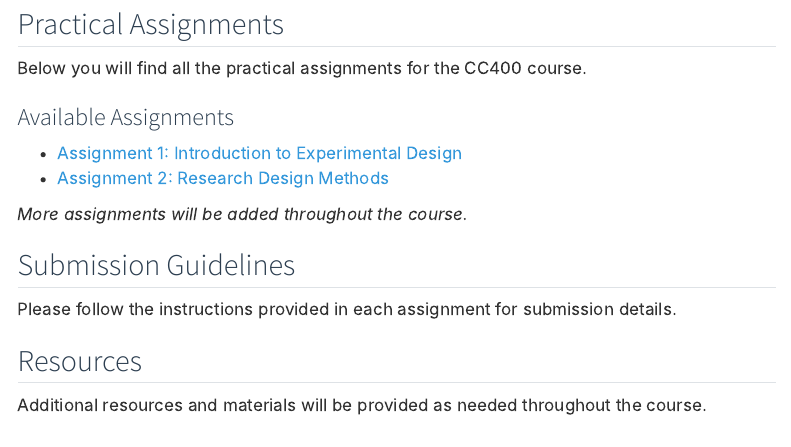
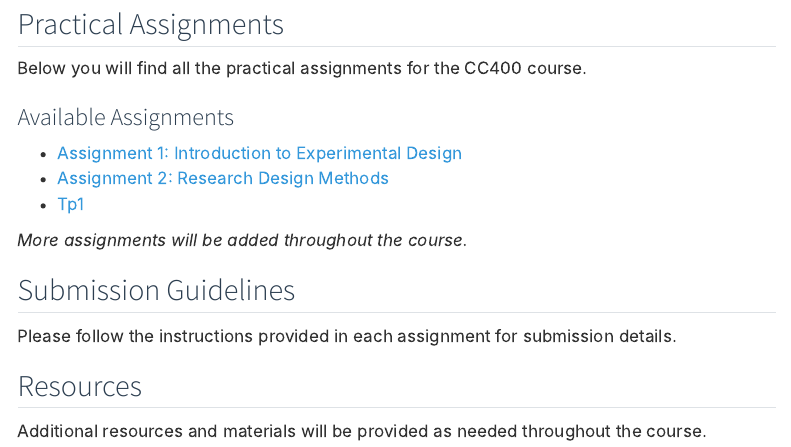
Before and after one commit to spiousas/practicos_CC400, a Quarto document (assignments/index.qmd): the page in a window 1100 px wide, from 80 px down. Rendered offline with R 4.5, knitr and Pandoc in place of Quarto, with nearby package versions; menus at the side of the page are left out.

Commit message:
fe de erratas

```diff
--- a/assignments/index.qmd
+++ b/assignments/index.qmd
@@ -10,6 +10,7 @@ Below you will find all the practical assignments for the CC400 course.
 
 - [Assignment 1: Introduction to Experimental Design](assignment-01.qmd)
 - [Assignment 2: Research Design Methods](assignment-02.qmd)
+- [Tp1](tp1.qmd)
 
 *More assignments will be added throughout the course.*
 
```
